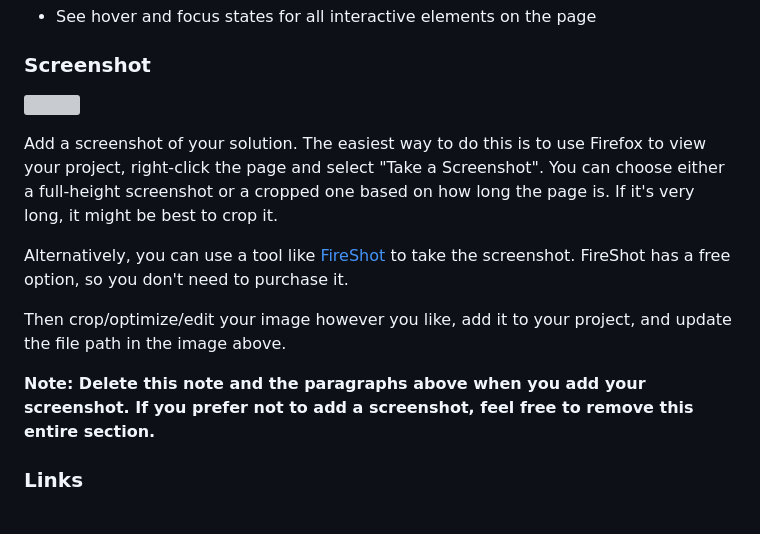
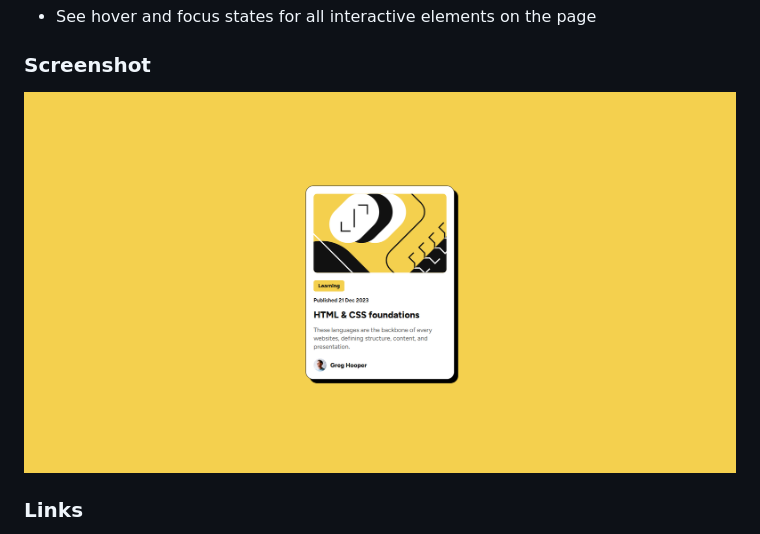
Before and after one commit to Ariarzg/blog-preview-card-main, a Markdown page: README-template.md, the part around the change printed below. Rendered like a GitHub page; pictures changed too: design/screencapture-127-0-0-1-5500-2025-04-02-18_25_44.png (added); grey boxes are pictures that could not be loaded.

```diff
--- a/README-template.md
+++ b/README-template.md
@@ -28,15 +28,7 @@ Users should be able to:
 
 ### Screenshot
 
-![](./screenshot.jpg)
-
-Add a screenshot of your solution. The easiest way to do this is to use Firefox to view your project, right-click the page and select "Take a Screenshot". You can choose either a full-height screenshot or a cropped one based on how long the page is. If it's very long, it might be best to crop it.
-
-Alternatively, you can use a tool like [FireShot](https://getfireshot.com/) to take the screenshot. FireShot has a free option, so you don't need to purchase it.
-
-Then crop/optimize/edit your image however you like, add it to your project, and update the file path in the image above.
-
-**Note: Delete this note and the paragraphs above when you add your screenshot. If you prefer not to add a screenshot, feel free to remove this entire section.**
+![](/design/screencapture-127-0-0-1-5500-2025-04-02-18_25_44.png)
 
 ### Links
 
```
Also changed, not shown: other parts of README-template.md (+4 -2 lines), 1 other file.
